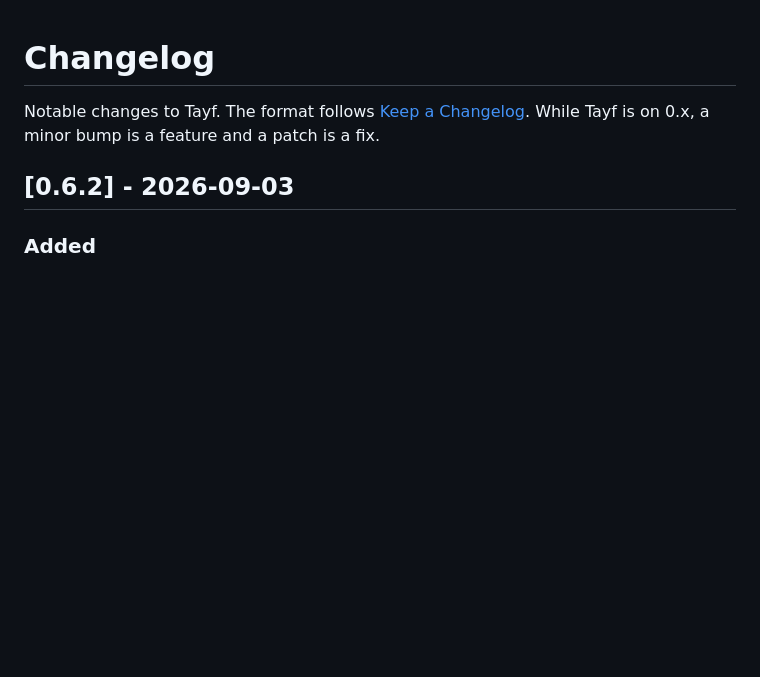
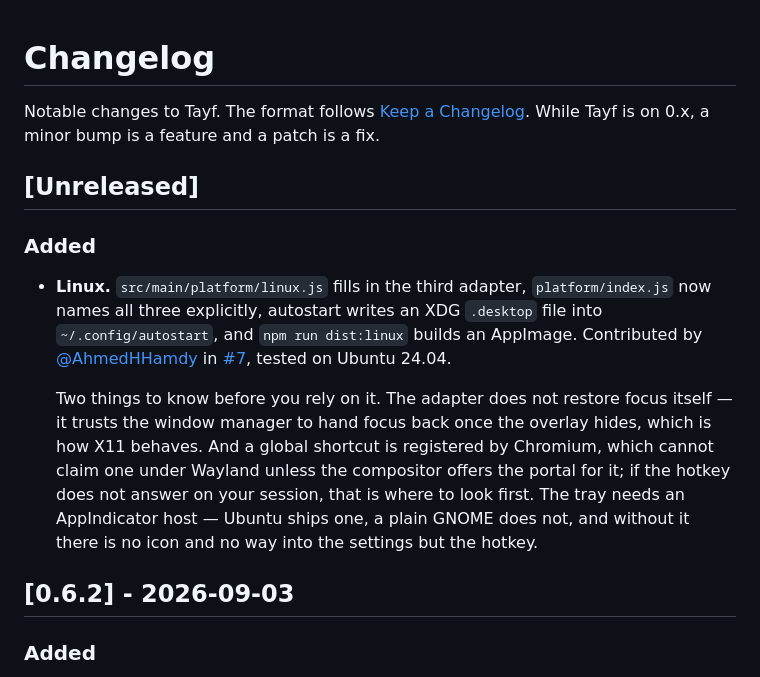
Before and after one commit to AhmedHHamdy/Tayf, a Markdown page: CHANGELOG.md, the part around the change. GitHub-like rendering; blank space fills up the shorter version.

Commit message:
Write down what landed with Linux, and what to know before relying on it

```diff
--- a/CHANGELOG.md
+++ b/CHANGELOG.md
@@ -2,6 +2,24 @@
 
 Notable changes to Tayf. The format follows [Keep a Changelog](https://keepachangelog.com/en/1.1.0/).
 While Tayf is on 0.x, a minor bump is a feature and a patch is a fix.
+
+## [Unreleased]
+
+### Added
+
+- **Linux.** `src/main/platform/linux.js` fills in the third adapter, `platform/index.js`
+  now names all three explicitly, autostart writes an XDG `.desktop` file into
+  `~/.config/autostart`, and `npm run dist:linux` builds an AppImage. Contributed by
+  [@AhmedHHamdy](https://github.com/AhmedHHamdy) in
+  [#7](https://github.com/Fathi-Mohammed/Tayf/pull/7), tested on Ubuntu 24.04.
+
+  Two things to know before you rely on it. The adapter does not restore focus itself —
+  it trusts the window manager to hand focus back once the overlay hides, which is how
+  X11 behaves. And a global shortcut is registered by Chromium, which cannot claim one
+  under Wayland unless the compositor offers the portal for it; if the hotkey does not
+  answer on your session, that is where to look first. The tray needs an AppIndicator
+  host — Ubuntu ships one, a plain GNOME does not, and without it there is no icon and
+  no way into the settings but the hotkey.
 
 ## [0.6.2] - 2026-09-03
 
```
